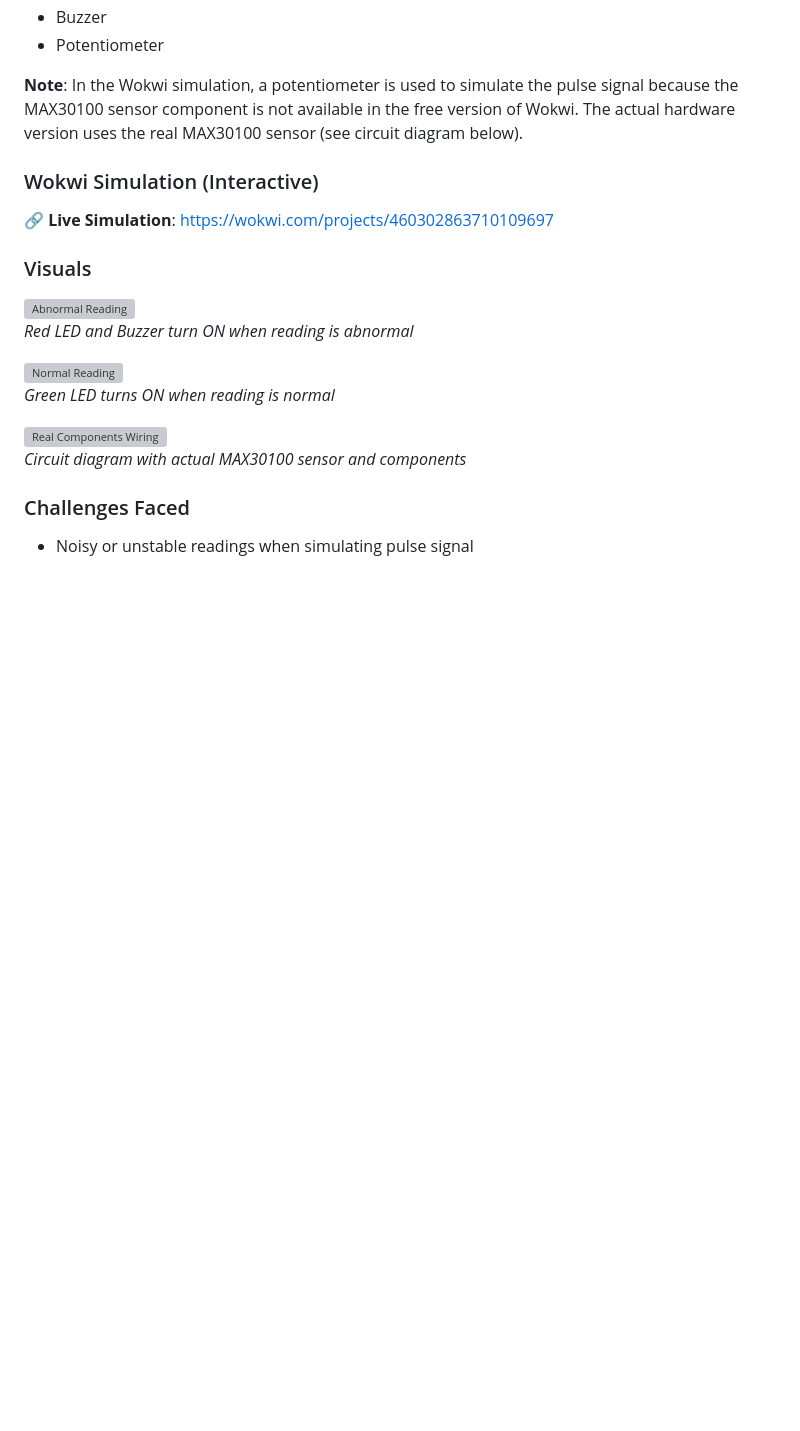
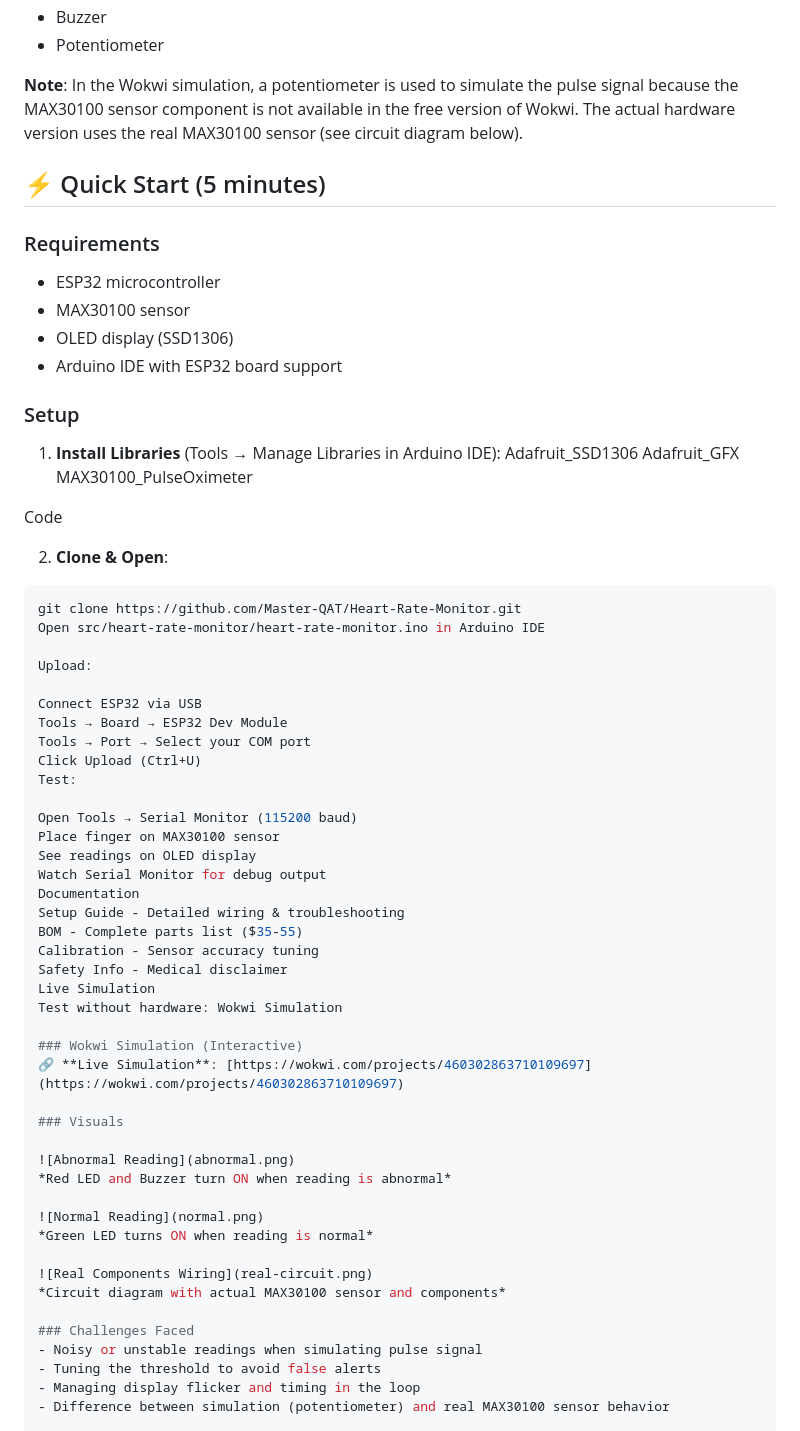
Before and after one commit to Master-QAT/Heart-Rate-Monitor, a Markdown page: README.md, the part around one of its changes. GitHub-like rendering; blank space fills up the shorter version; grey boxes are pictures that could not be loaded.

````diff
--- a/README.md
+++ b/README.md
@@ -21,6 +28,45 @@ A low-cost wearable prototype for real-time heart rate monitoring. Built to deve
 - Potentiometer
 
 **Note**: In the Wokwi simulation, a potentiometer is used to simulate the pulse signal because the MAX30100 sensor component is not available in the free version of Wokwi. The actual hardware version uses the real MAX30100 sensor (see circuit diagram below).
+
+## ⚡ Quick Start (5 minutes)
+
+### Requirements
+- ESP32 microcontroller
+- MAX30100 sensor
+- OLED display (SSD1306)
+- Arduino IDE with ESP32 board support
+
+### Setup
+1. **Install Libraries** (Tools → Manage Libraries in Arduino IDE):
+Adafruit_SSD1306 Adafruit_GFX MAX30100_PulseOximeter
+
+Code
+
+2. **Clone & Open**:
+```bash
+git clone https://github.com/Master-QAT/Heart-Rate-Monitor.git
+Open src/heart-rate-monitor/heart-rate-monitor.ino in Arduino IDE
+
+Upload:
+
+Connect ESP32 via USB
+Tools → Board → ESP32 Dev Module
+Tools → Port → Select your COM port
+Click Upload (Ctrl+U)
+Test:
+
+Open Tools → Serial Monitor (115200 baud)
+Place finger on MAX30100 sensor
+See readings on OLED display
+Watch Serial Monitor for debug output
+Documentation
+Setup Guide - Detailed wiring & troubleshooting
+BOM - Complete parts list ($35-55)
+Calibration - Sensor accuracy tuning
+Safety Info - Medical disclaimer
+Live Simulation
+Test without hardware: Wokwi Simulation
 
 ### Wokwi Simulation (Interactive)
 🔗 **Live Simulation**: [https://wokwi.com/projects/460302863710109697](https://wokwi.com/projects/460302863710109697)
````
Also changed, not shown: other parts of README.md (+7 -0 lines).
